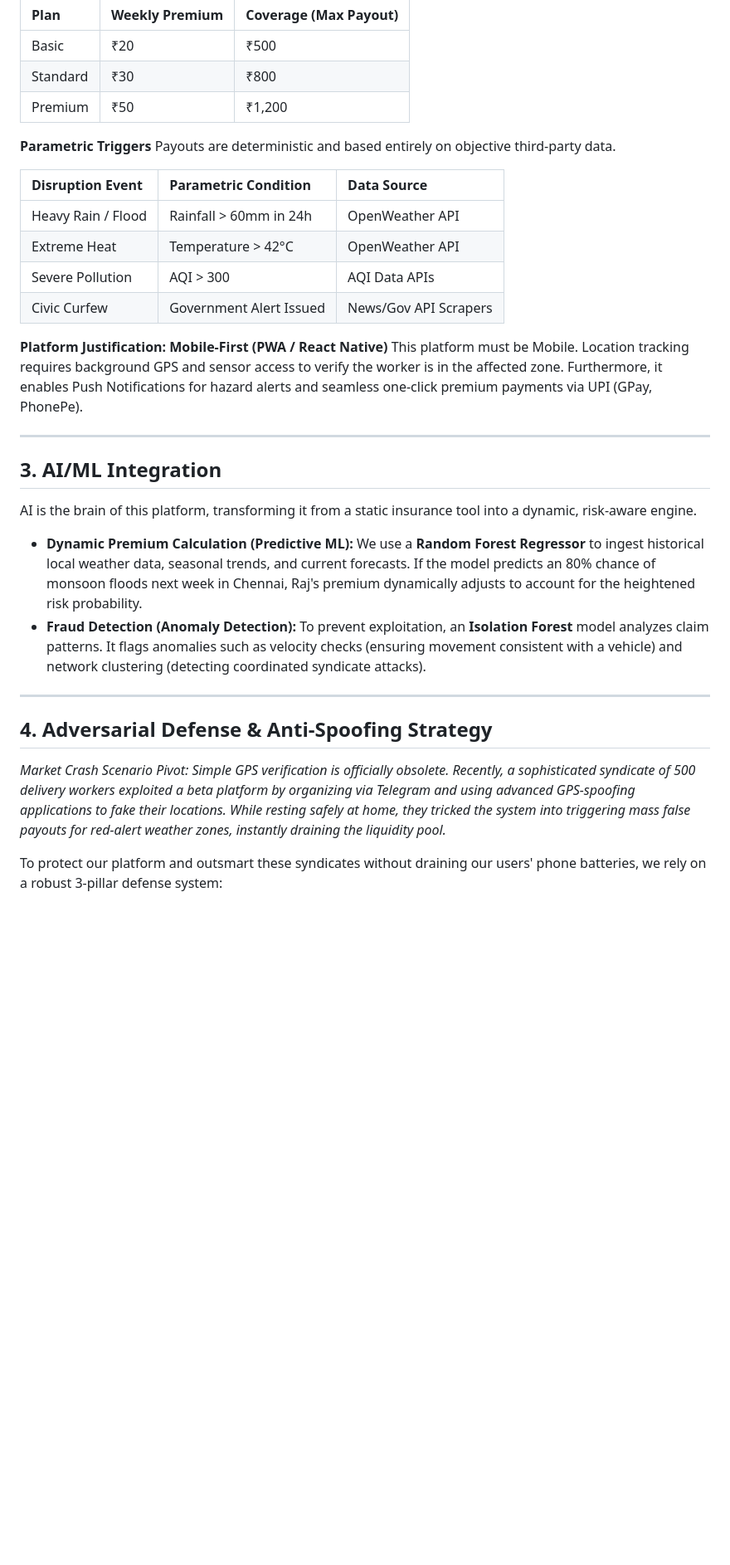
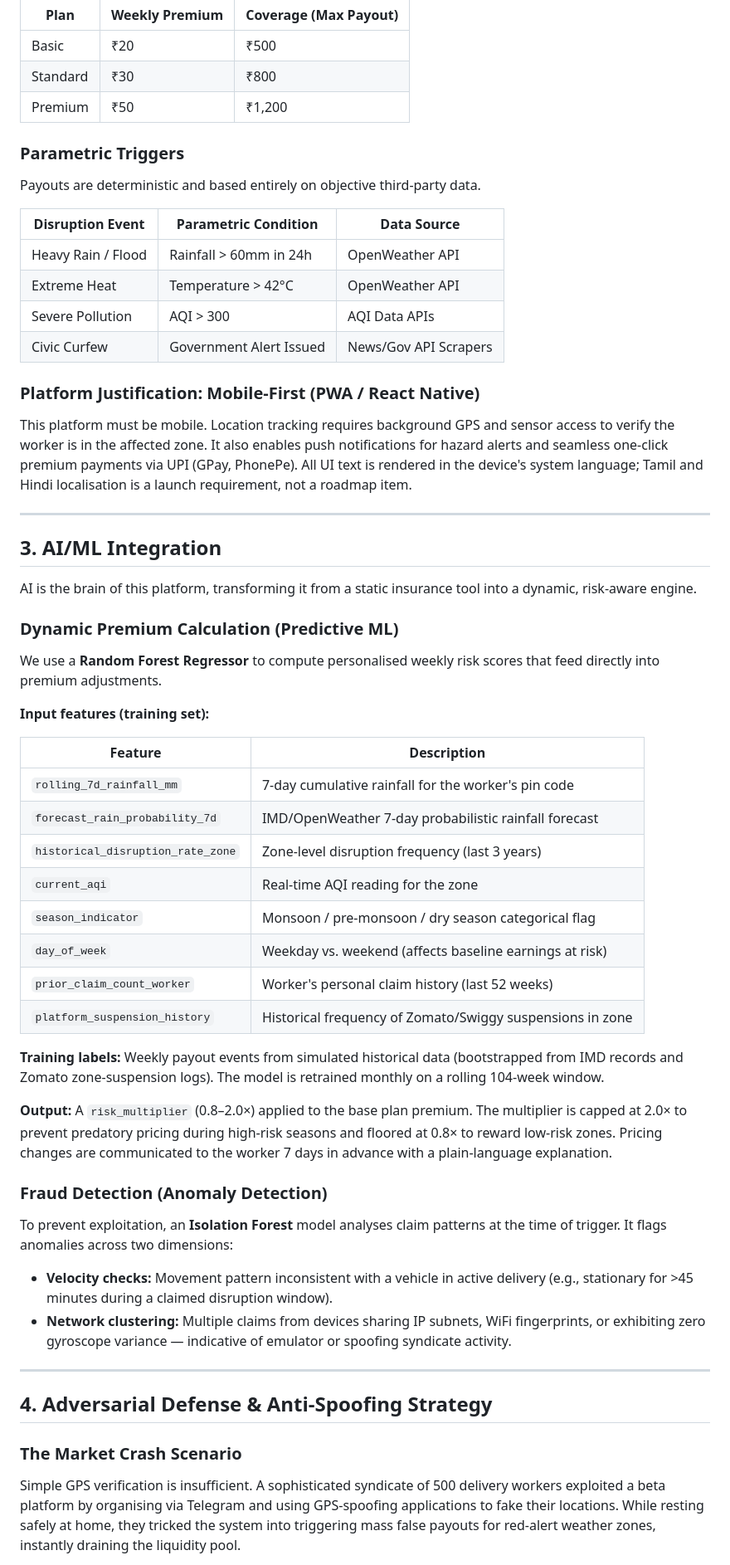
Before and after one commit to panbarasu11/GuideWire, a Markdown page: README.md, the part around one of its changes. Shown at 83% size. Drawn GitHub-style; blank space fills up the shorter version.

```diff
--- a/README.md
+++ b/README.md
@@ -34,18 +49,20 @@ Crucially, parametric triggers like cyclones represent *systemic risk*—meaning
 | Standard | ₹30 | ₹800 |
 | Premium | ₹50 | ₹1,200 |
 
-**Parametric Triggers**
+### Parametric Triggers
+
 Payouts are deterministic and based entirely on objective third-party data.
 
 | Disruption Event | Parametric Condition | Data Source |
-| :--- | :--- | :--- |
+|-----------------|---------------------|-------------|
 | Heavy Rain / Flood | Rainfall > 60mm in 24h | OpenWeather API |
 | Extreme Heat | Temperature > 42°C | OpenWeather API |
 | Severe Pollution | AQI > 300 | AQI Data APIs |
 | Civic Curfew | Government Alert Issued | News/Gov API Scrapers |
 
-**Platform Justification: Mobile-First (PWA / React Native)**
-This platform must be Mobile. Location tracking requires background GPS and sensor access to verify the worker is in the affected zone. Furthermore, it enables Push Notifications for hazard alerts and seamless one-click premium payments via UPI (GPay, PhonePe).
+### Platform Justification: Mobile-First (PWA / React Native)
+
+This platform must be mobile. Location tracking requires background GPS and sensor access to verify the worker is in the affected zone. It also enables push notifications for hazard alerts and seamless one-click premium payments via UPI (GPay, PhonePe). All UI text is rendered in the device's system language; Tamil and Hindi localisation is a launch requirement, not a roadmap item.
 
 ---
 
@@ -53,14 +70,39 @@ This platform must be Mobile. Location tracking requires background GPS and sens
 
 AI is the brain of this platform, transforming it from a static insurance tool into a dynamic, risk-aware engine.
 
-* **Dynamic Premium Calculation (Predictive ML):** We use a **Random Forest Regressor** to ingest historical local weather data, seasonal trends, and current forecasts. If the model predicts an 80% chance of monsoon floods next week in Chennai, Raj's premium dynamically adjusts to account for the heightened risk probability.
-* **Fraud Detection (Anomaly Detection):** To prevent exploitation, an **Isolation Forest** model analyzes claim patterns. It flags anomalies such as velocity checks (ensuring movement consistent with a vehicle) and network clustering (detecting coordinated syndicate attacks).
+### Dynamic Premium Calculation (Predictive ML)
+
+We use a **Random Forest Regressor** to compute personalised weekly risk scores that feed directly into premium adjustments.
+
+**Input features (training set):**
+
+| Feature | Description |
+|---------|-------------|
+| `rolling_7d_rainfall_mm` | 7-day cumulative rainfall for the worker's pin code |
+| `forecast_rain_probability_7d` | IMD/OpenWeather 7-day probabilistic rainfall forecast |
+| `historical_disruption_rate_zone` | Zone-level disruption frequency (last 3 years) |
+| `current_aqi` | Real-time AQI reading for the zone |
+| `season_indicator` | Monsoon / pre-monsoon / dry season categorical flag |
+| `day_of_week` | Weekday vs. weekend (affects baseline earnings at risk) |
+| `prior_claim_count_worker` | Worker's personal claim history (last 52 weeks) |
+| `platform_suspension_history` | Historical frequency of Zomato/Swiggy suspensions in zone |
+
+**Training labels:** Weekly payout events from simulated historical data (bootstrapped from IMD records and Zomato zone-suspension logs). The model is retrained monthly on a rolling 104-week window.
+
+**Output:** A `risk_multiplier` (0.8–2.0×) applied to the base plan premium. The multiplier is capped at 2.0× to prevent predatory pricing during high-risk seasons and floored at 0.8× to reward low-risk zones. Pricing changes are communicated to the worker 7 days in advance with a plain-language explanation.
+
+### Fraud Detection (Anomaly Detection)
+
+To prevent exploitation, an **Isolation Forest** model analyses claim patterns at the time of trigger. It flags anomalies across two dimensions:
+
+- **Velocity checks:** Movement pattern inconsistent with a vehicle in active delivery (e.g., stationary for >45 minutes during a claimed disruption window).
+- **Network clustering:** Multiple claims from devices sharing IP subnets, WiFi fingerprints, or exhibiting zero gyroscope variance — indicative of emulator or spoofing syndicate activity.
 
 ---
 
 ## 4. Adversarial Defense & Anti-Spoofing Strategy
 
-*Market Crash Scenario Pivot: Simple GPS verification is officially obsolete. Recently, a sophisticated syndicate of 500 delivery workers exploited a beta platform by organizing via Telegram and using advanced GPS-spoofing applications to fake their locations. While resting safely at home, they tricked the system into triggering mass false payouts for red-alert weather zones, instantly draining the liquidity pool.*
+### The Market Crash Scenario
 
-To protect our platform and outsmart these syndicates without draining our users' phone batteries, we rely on a robust 3-pillar defense system:
+Simple GPS verification is insufficient. A sophisticated syndicate of 500 delivery workers exploited a beta platform by organising via Telegram and using GPS-spoofing applications to fake their locations. While resting safely at home, they tricked the system into triggering mass false payouts for red-alert weather zones, instantly draining the liquidity pool.
 
```
Also changed, not shown: other parts of README.md (+88 -43 lines).
